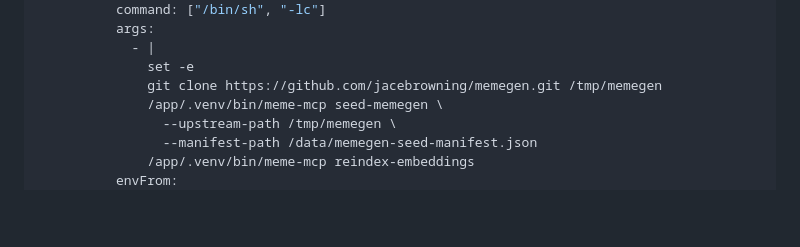
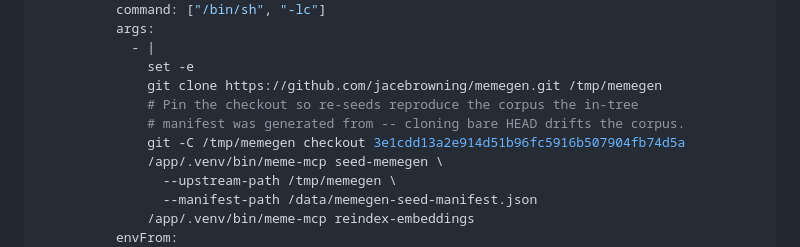
Before and after one commit to ching-kuo/meme-mcp, a Markdown page: deploy/k8s/README.md, the part around the change. GitHub-like rendering; blank space fills up the shorter version.

Commit message:
fix(k8s): pin upstream checkout in seed Job
Cloning bare HEAD drifts the corpus from the in-tree manifest; check out the
pinned commit before seed-memegen.

```diff
--- a/deploy/k8s/README.md
+++ b/deploy/k8s/README.md
@@ -133,6 +133,9 @@ spec:
             - |
               set -e
               git clone https://github.com/jacebrowning/memegen.git /tmp/memegen
+              # Pin the checkout so re-seeds reproduce the corpus the in-tree
+              # manifest was generated from -- cloning bare HEAD drifts the corpus.
+              git -C /tmp/memegen checkout 3e1cdd13a2e914d51b96fc5916b507904fb74d5a
               /app/.venv/bin/meme-mcp seed-memegen \
                 --upstream-path /tmp/memegen \
                 --manifest-path /data/memegen-seed-manifest.json
```
